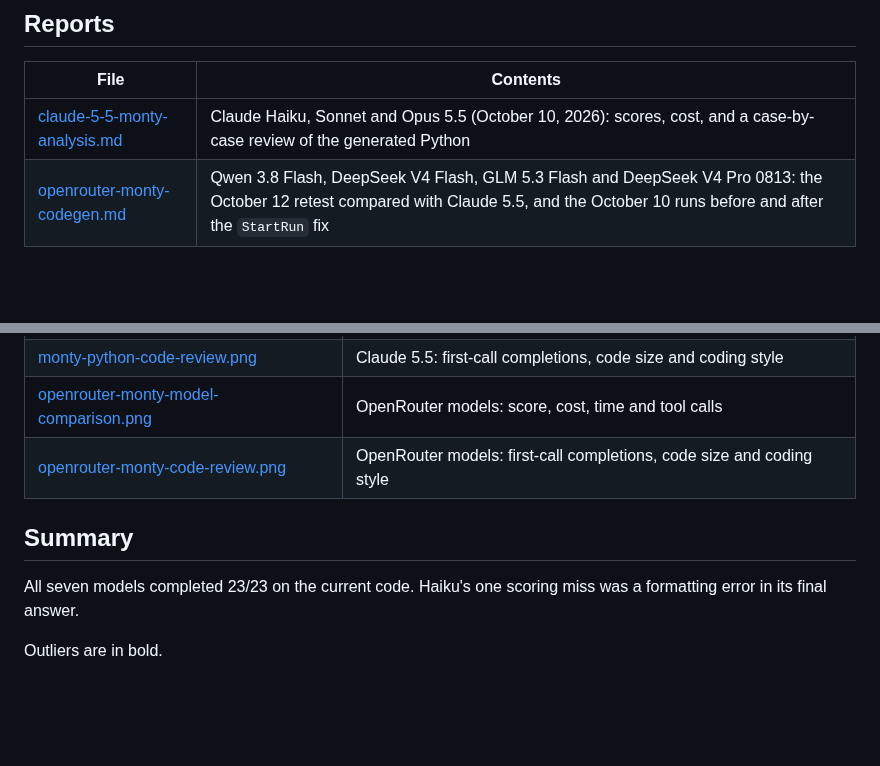
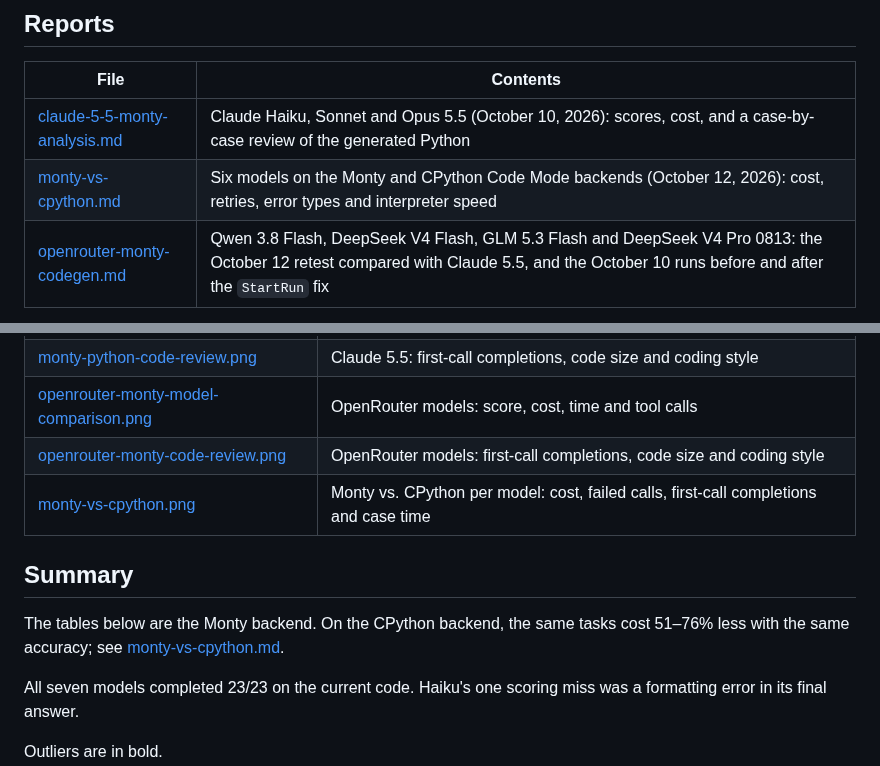
Before and after one commit to mdfranz/sparktea, a Markdown page: results/README.md, 2 parts joined by grey strips. Rendered like a GitHub page; blank space fills up the shorter version.

```diff
--- a/results/README.md
+++ b/results/README.md
@@ -10,6 +10,7 @@ once per configuration.
 | File | Contents |
 |---|---|
 | [claude-5-5-monty-analysis.md](claude-5-5-monty-analysis.md) | Claude Haiku, Sonnet and Opus 5.5 (October 10, 2026): scores, cost, and a case-by-case review of the generated Python |
+| [monty-vs-cpython.md](monty-vs-cpython.md) | Six models on the Monty and CPython Code Mode backends (October 12, 2026): cost, retries, error types and interpreter speed |
 | [openrouter-monty-codegen.md](openrouter-monty-codegen.md) | Qwen 3.8 Flash, DeepSeek V4 Flash, GLM 5.3 Flash and DeepSeek V4 Pro 0813: the October 12 retest compared with Claude 5.5, and the October 10 runs before and after the `StartRun` fix |
 
 ## Infographics
@@ -20,8 +21,13 @@ once per configuration.
 | [monty-python-code-review.png](monty-python-code-review.png) | Claude 5.5: first-call completions, code size and coding style |
 | [openrouter-monty-model-comparison.png](openrouter-monty-model-comparison.png) | OpenRouter models: score, cost, time and tool calls |
 | [openrouter-monty-code-review.png](openrouter-monty-code-review.png) | OpenRouter models: first-call completions, code size and coding style |
+| [monty-vs-cpython.png](monty-vs-cpython.png) | Monty vs. CPython per model: cost, failed calls, first-call completions and case time |
 
 ## Summary
+
+The tables below are the Monty backend. On the CPython backend, the same
+tasks cost 51–76% less with the same accuracy; see
+[monty-vs-cpython.md](monty-vs-cpython.md).
 
 All seven models completed 23/23 on the current code. Haiku's one scoring
 miss was a formatting error in its final answer.
```
Also changed, not shown: CODE-MODE.md (added, +355 -0 lines), README.md (+19 -0 lines), results/monty-vs-cpython.md (added, +168 -0 lines), results/monty-vs-cpython.png (added).
